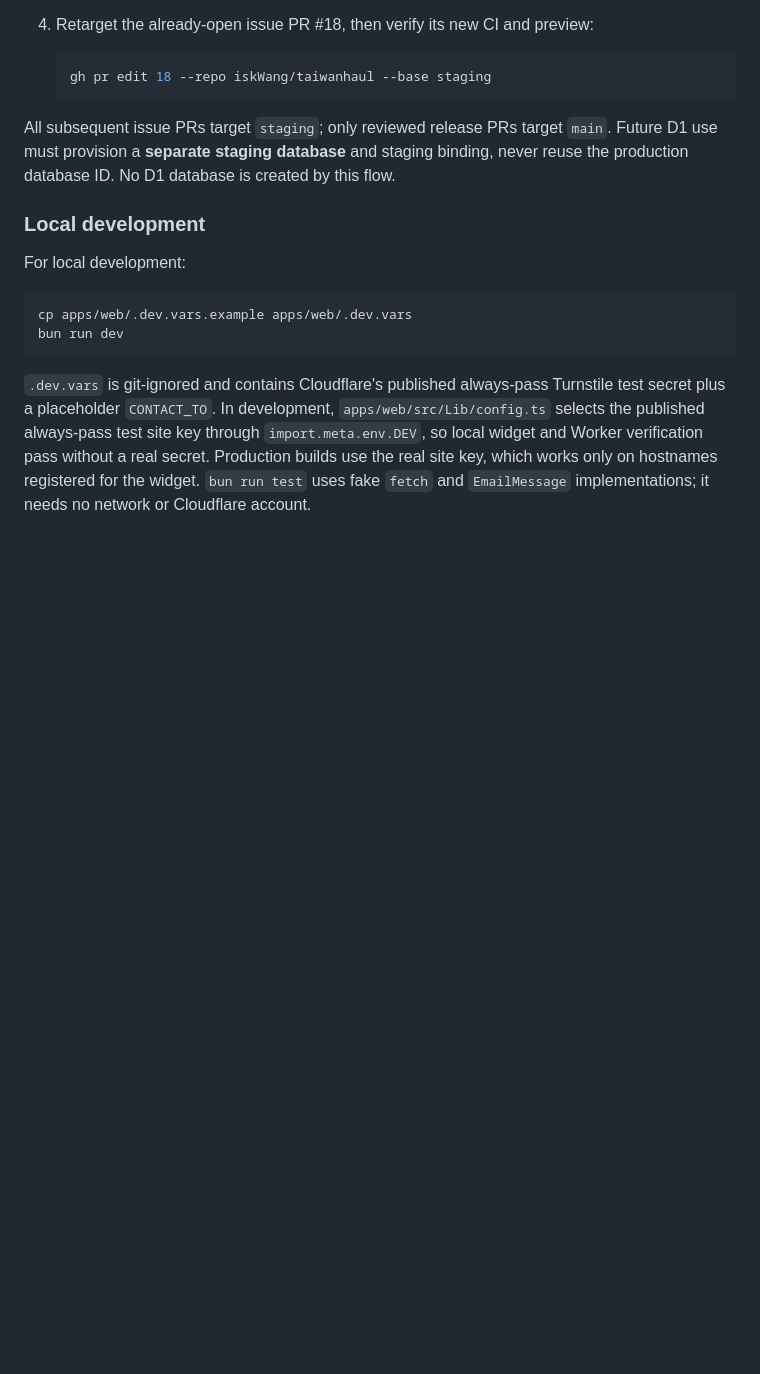
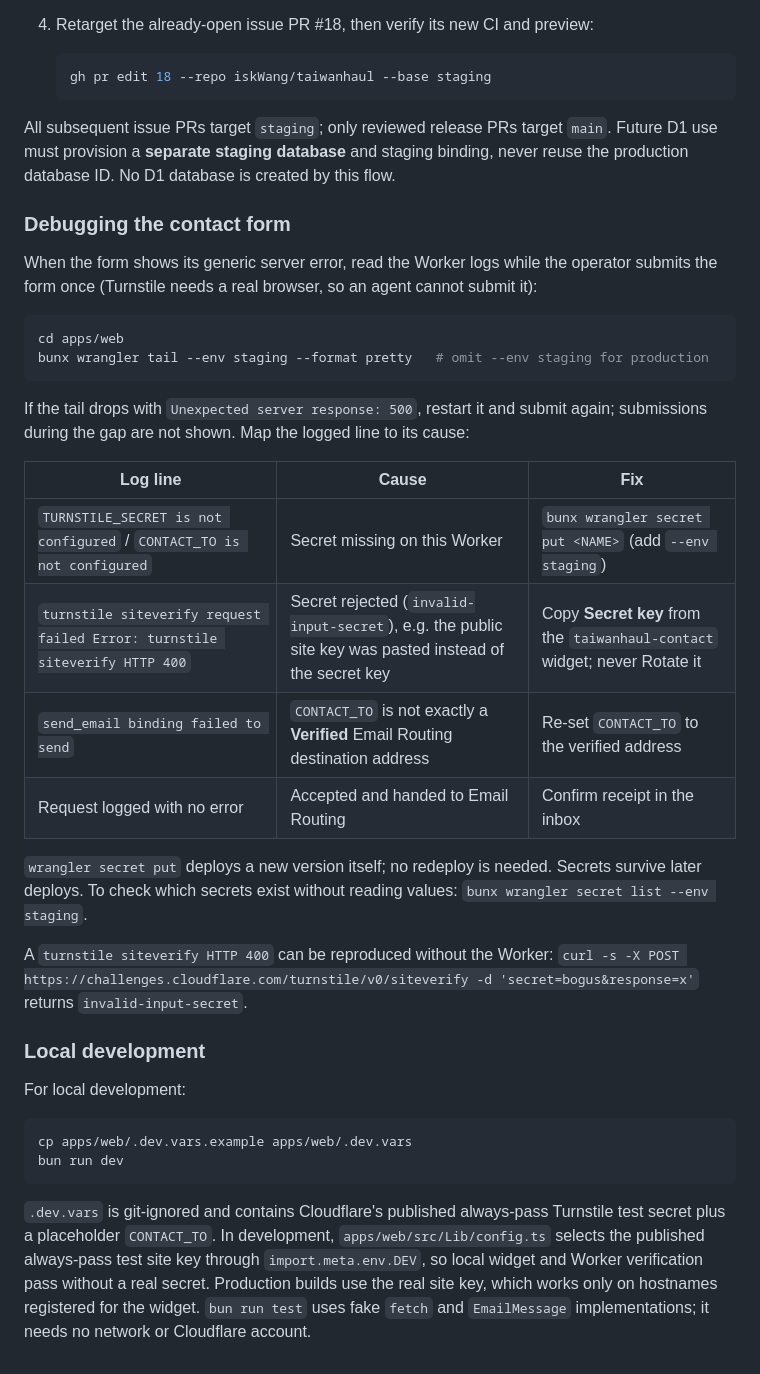
Before and after one commit to iskWang/taiwanhaul, a Markdown page: docs/infrastructure.md, the part around the change. Rendered like a GitHub page; blank space fills up the shorter version.

Commit message:
Docs: contact form debugging runbook

````diff
--- a/docs/infrastructure.md
+++ b/docs/infrastructure.md
@@ -164,6 +164,28 @@ The bootstrap flow PR alone targets `main`. After its review, approved merge, an
 
 All subsequent issue PRs target `staging`; only reviewed release PRs target `main`. Future D1 use must provision a **separate staging database** and staging binding, never reuse the production database ID. No D1 database is created by this flow.
 
+### Debugging the contact form
+
+When the form shows its generic server error, read the Worker logs while the operator submits the form once (Turnstile needs a real browser, so an agent cannot submit it):
+
+```sh
+cd apps/web
+bunx wrangler tail --env staging --format pretty   # omit --env staging for production
+```
+
+If the tail drops with `Unexpected server response: 500`, restart it and submit again; submissions during the gap are not shown. Map the logged line to its cause:
+
+| Log line | Cause | Fix |
+| --- | --- | --- |
+| `TURNSTILE_SECRET is not configured` / `CONTACT_TO is not configured` | Secret missing on this Worker | `bunx wrangler secret put <NAME>` (add `--env staging`) |
+| `turnstile siteverify request failed Error: turnstile siteverify HTTP 400` | Secret rejected (`invalid-input-secret`), e.g. the public site key was pasted instead of the secret key | Copy **Secret key** from the `taiwanhaul-contact` widget; never Rotate it |
+| `send_email binding failed to send` | `CONTACT_TO` is not exactly a **Verified** Email Routing destination address | Re-set `CONTACT_TO` to the verified address |
+| Request logged with no error | Accepted and handed to Email Routing | Confirm receipt in the inbox |
+
+`wrangler secret put` deploys a new version itself; no redeploy is needed. Secrets survive later deploys. To check which secrets exist without reading values: `bunx wrangler secret list --env staging`.
+
+A `turnstile siteverify HTTP 400` can be reproduced without the Worker: `curl -s -X POST https://challenges.cloudflare.com/turnstile/v0/siteverify -d 'secret=bogus&response=x'` returns `invalid-input-secret`.
+
 ### Local development
 
 For local development:
````
